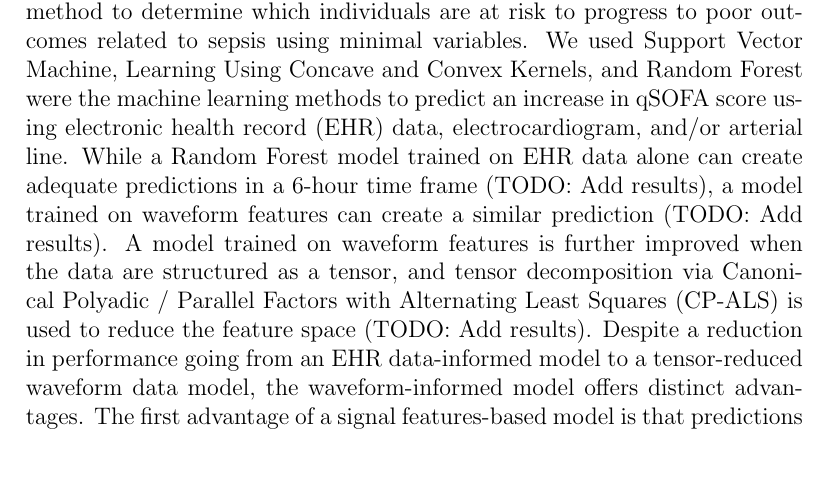
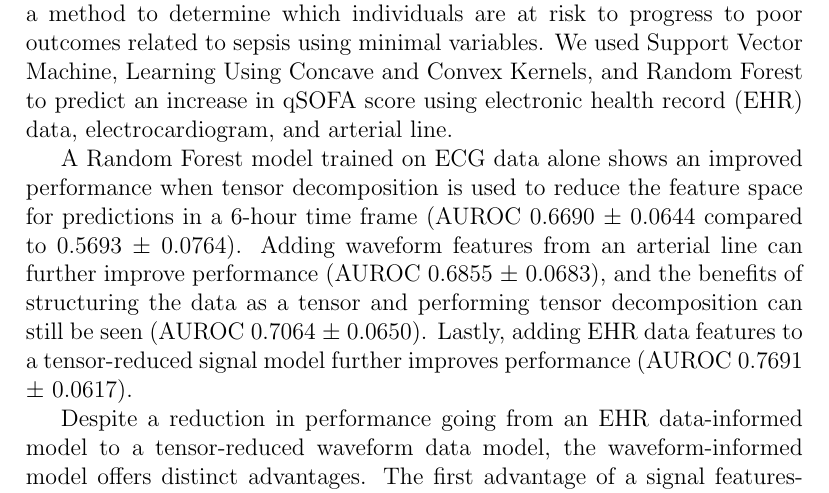
Before and after one commit to kayvanlabs/public-tensor-bigdata-qsofa, a LaTeX document (Latex/main.tex, which reads Latex/body/abstract.tex): part of page 2 of 27, cut so that both start at the same text, the shorter picture padded with empty space. Compiled offline with pdfLaTeX.

Commit message:
Fix abstract

```diff
--- a/Latex/body/abstract.tex
+++ b/Latex/body/abstract.tex
@@ -1,5 +1,7 @@
 %should only be 250 words
 
-The quick sequential organ failure assessment (qSOFA) scoring system is a method to determine which individuals are at risk to progress to poor outcomes related to sepsis using minimal variables. We used Support Vector Machine, Learning Using Concave and Convex Kernels, and Random Forest were the machine learning methods to predict an increase in qSOFA score using electronic health record (EHR) data, electrocardiogram, and/or arterial line.
-While a Random Forest model trained on EHR data alone can create adequate predictions in a 6-hour time frame (TODO: Add results), a model trained on waveform features can create a similar prediction (TODO: Add results). A model trained on waveform features is further improved when the data are structured as a tensor, and tensor decomposition via Canonical Polyadic / Parallel Factors with Alternating Least Squares (CP-ALS) is used to reduce the feature space (TODO: Add results).
+The quick sequential organ failure assessment (qSOFA) scoring system is a method to determine which individuals are at risk to progress to poor outcomes related to sepsis using minimal variables. We used Support Vector Machine, Learning Using Concave and Convex Kernels, and Random Forest to predict an increase in qSOFA score using electronic health record (EHR) data, electrocardiogram, and arterial line.
+
+A Random Forest model trained on ECG data alone shows an improved performance when tensor decomposition is used to reduce the feature space for predictions in a 6-hour time frame (AUROC 0.6690 $\pm$ 0.0644 compared to 0.5693 $\pm$ 0.0764). Adding waveform features from an arterial line can further improve performance (AUROC 0.6855 $\pm$ 0.0683), and the benefits of structuring the data as a tensor and performing tensor decomposition can still be seen (AUROC 0.7064 $\pm$ 0.0650). Lastly, adding EHR data features to a tensor-reduced signal model further improves performance (AUROC 0.7691 $\pm$ 0.0617).
+
 Despite a reduction in performance going from an EHR data-informed model to a tensor-reduced waveform data model, the waveform-informed model offers distinct advantages. The first advantage of a signal features-based model is that predictions can be made on a continuous basis in real-time, and second is that these predictions would not be limited by the availability of EHR data. Additionally, structuring the waveform features as a tensor conserves structural and temporal information that would otherwise be lost if the data were presented as flat vectors.
```
